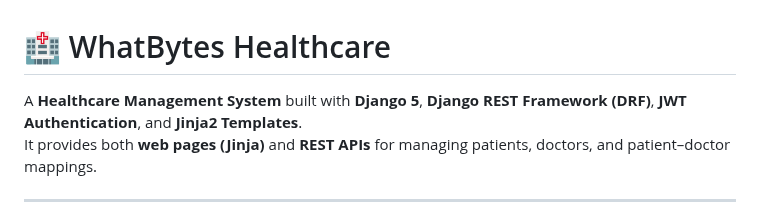
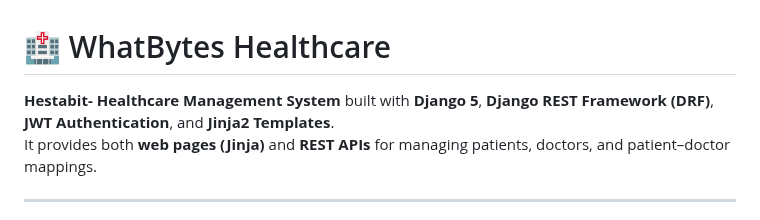
Before and after one commit to ansh0712jul/Hestabit_Assignment-, a Markdown page: README.md, the part around the change. Drawn GitHub-style.

```diff
--- a/README.md
+++ b/README.md
@@ -1,6 +1,6 @@
 # 🏥 WhatBytes Healthcare
 
-A **Healthcare Management System** built with **Django 5**, **Django REST Framework (DRF)**, **JWT Authentication**, and **Jinja2 Templates**.
+**Hestabit- Healthcare Management System** built with **Django 5**, **Django REST Framework (DRF)**, **JWT Authentication**, and **Jinja2 Templates**.
 It provides both **web pages (Jinja)** and **REST APIs** for managing patients, doctors, and patient–doctor mappings.
 
 ---
```
